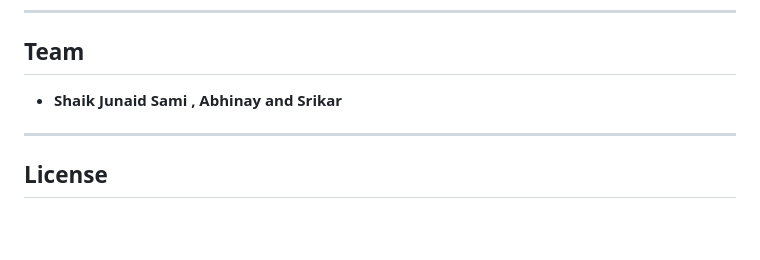
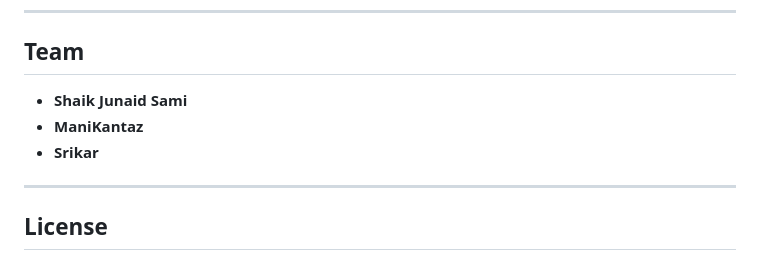
Before and after one commit to mrstrange1708/Gen_Ai_Capstone, a Markdown page: README.md, the part around the change. Rendered like a GitHub page; blank space fills up the shorter version.

Commit message:
Update team members in README.md

```diff
--- a/README.md
+++ b/README.md
@@ -157,7 +157,9 @@ The `runtime.txt` ensures Python 3.11 is used. The `requirements.txt` handles al
 
 ## Team
 
-- **Shaik Junaid Sami , Abhinay and Srikar**
+- **Shaik Junaid Sami**
+- **ManiKantaz**
+- **Srikar**
 
 ---
 
```
